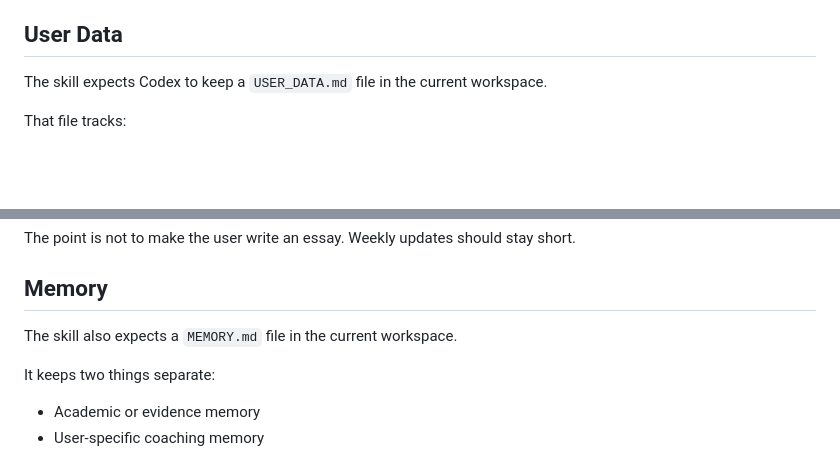
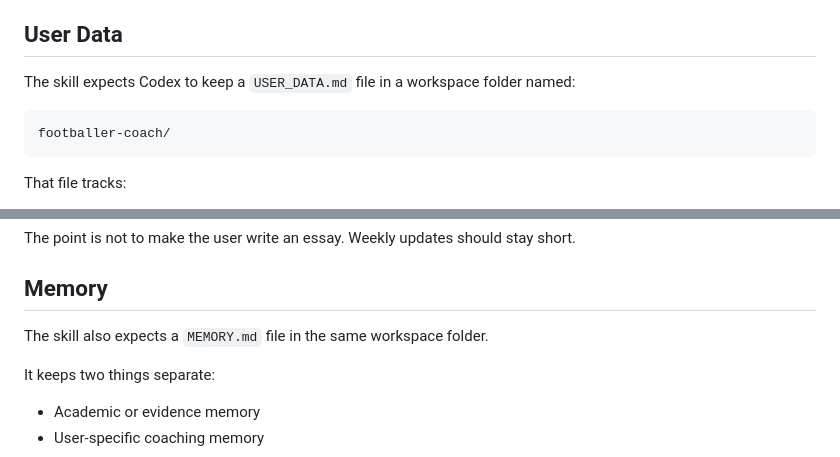
Before and after one commit to edfp19/football-coach-skill, a Markdown page: README.md, 2 parts joined by grey strips. Drawn GitHub-style; blank space fills up the shorter version.

````diff
--- a/README.md
+++ b/README.md
@@ -48,7 +49,11 @@ If something sounds medical, recurring, severe, or risky, the skill should tell
 
 ## User Data
 
-The skill expects Codex to keep a `USER_DATA.md` file in the current workspace.
+The skill expects Codex to keep a `USER_DATA.md` file in a workspace folder named:
+
+```text
+footballer-coach/
+```
 
 That file tracks:
 
@@ -75,7 +80,7 @@ The point is not to make the user write an essay. Weekly updates should stay sho
 
 ## Memory
 
-The skill also expects a `MEMORY.md` file in the current workspace.
+The skill also expects a `MEMORY.md` file in the same workspace folder.
 
 It keeps two things separate:
 
````
Also changed, not shown: other parts of README.md (+26 -12 lines).
